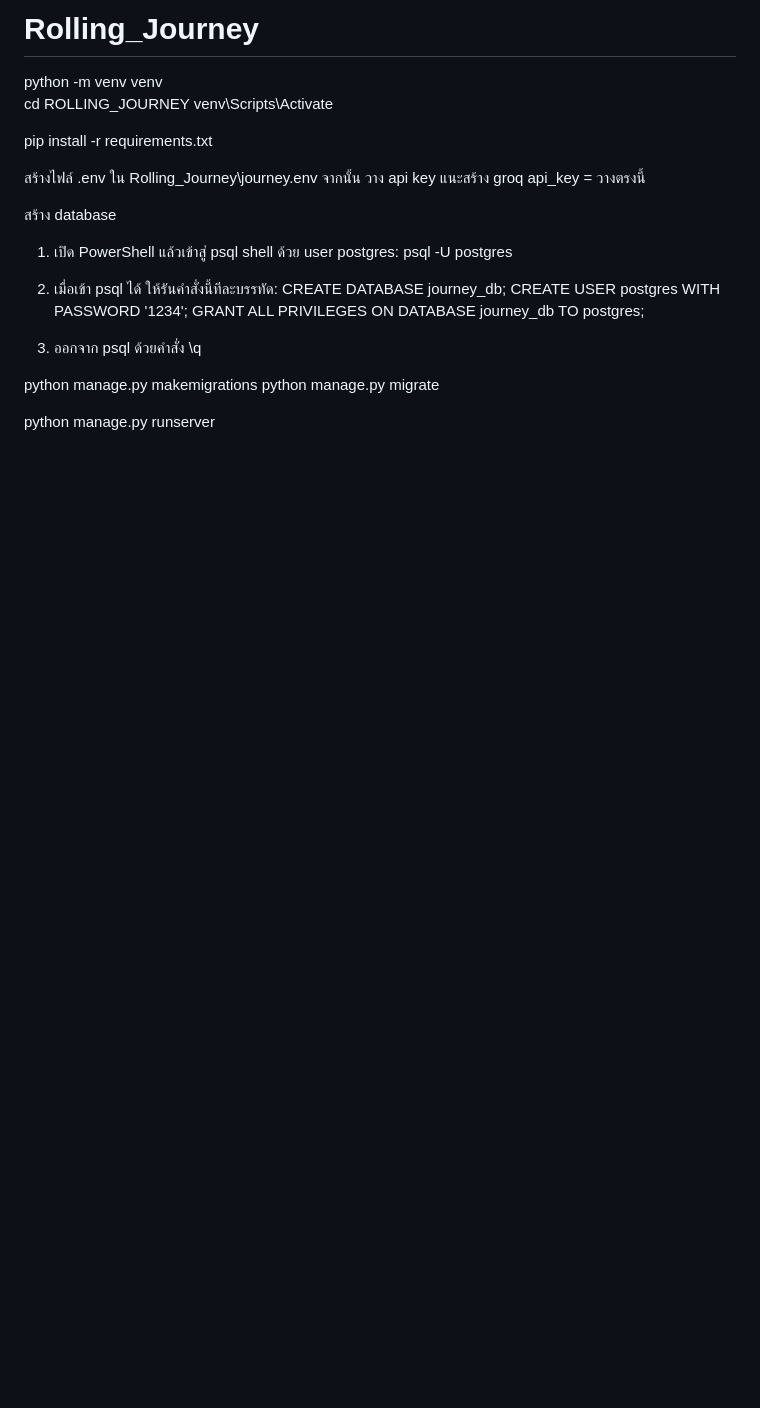
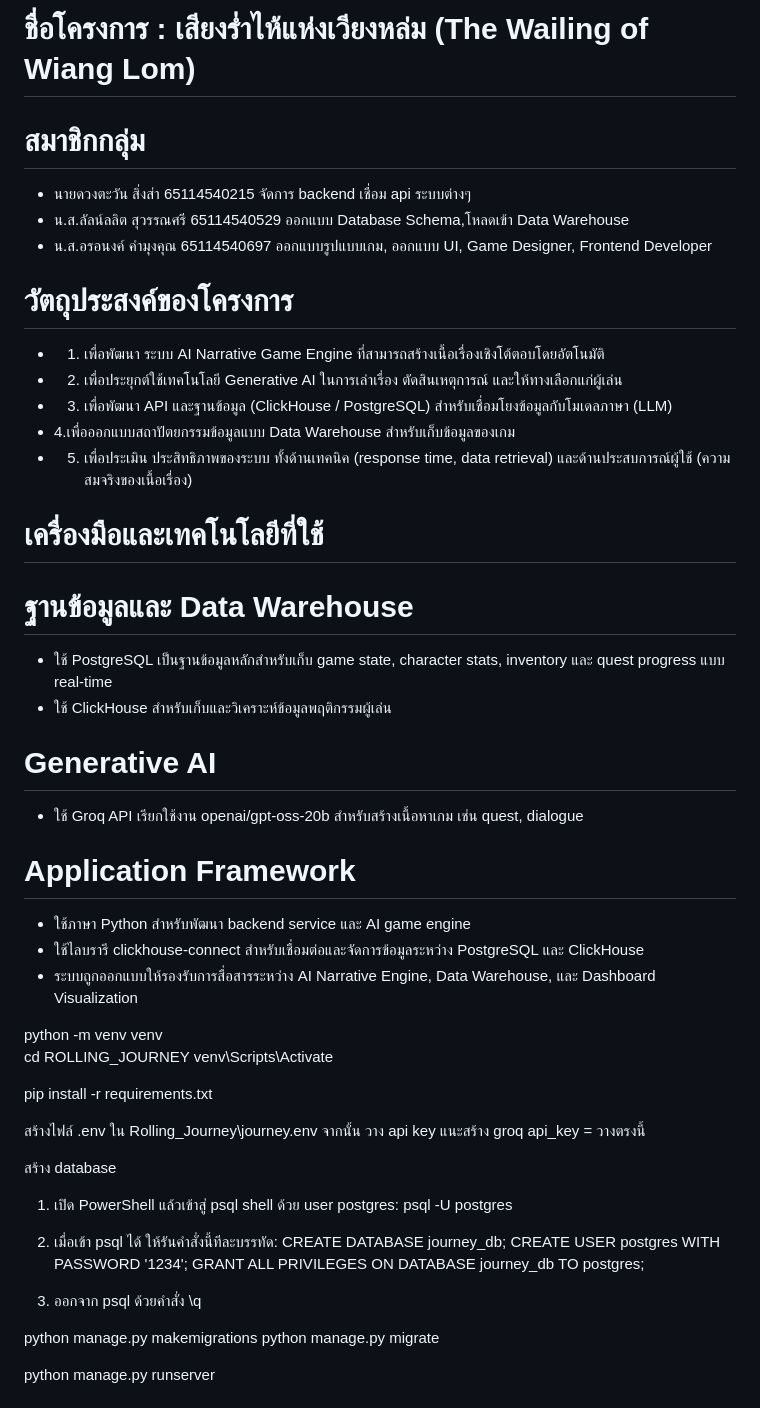
Before and after one commit to duangtawan65/Rolling_Journey, a Markdown page: README.md, the part around the change. GitHub-like rendering; blank space fills up the shorter version.

Commit message:
อัพเดต readme.md

```diff
--- a/README.md
+++ b/README.md
@@ -1,4 +1,30 @@
-# Rolling_Journey
+# ชื่อโครงการ : เสียงร่ำไห้แห่งเวียงหล่ม (The Wailing of Wiang Lom)
+
+#  สมาชิกกลุ่ม
+- นายดวงตะวัน สิ่งส่า 65114540215 จัดการ backend เชื่อม api  ระบบต่างๆ
+- น.ส.ลัลน์ลลิต สุวรรณศรี 65114540529 ออกแบบ Database Schema,โหลดเข้า Data Warehouse
+- น.ส.อรอนงค์ คำมุงคุณ 65114540697 ออกแบบรูปแบบเกม, ออกแบบ UI, Game Designer, Frontend Developer
+
+# วัตถุประสงค์ของโครงการ
+- 1. เพื่อพัฒนา ระบบ AI Narrative Game Engine ที่สามารถสร้างเนื้อเรื่องเชิงโต้ตอบโดยอัตโนมัติ
+- 2. เพื่อประยุกต์ใช้เทคโนโลยี Generative AI ในการเล่าเรื่อง ตัดสินเหตุการณ์ และให้ทางเลือกแก่ผู้เล่น
+- 3. เพื่อพัฒนา API และฐานข้อมูล (ClickHouse / PostgreSQL) สำหรับเชื่อมโยงข้อมูลกับโมเดลภาษา (LLM)
+- 4.เพื่อออกแบบสถาปัตยกรรมข้อมูลแบบ Data Warehouse สำหรับเก็บข้อมูลของเกม
+- 5. เพื่อประเมิน ประสิทธิภาพของระบบ ทั้งด้านเทคนิค (response time, data retrieval) และด้านประสบการณ์ผู้ใช้ (ความสมจริงของเนื้อเรื่อง)
+
+# เครื่องมือและเทคโนโลยีที่ใช้
+
+# ฐานข้อมูลและ Data Warehouse
+- ใช้ PostgreSQL เป็นฐานข้อมูลหลักสำหรับเก็บ game state, character stats, inventory และ quest progress แบบ real-time
+- ใช้ ClickHouse สำหรับเก็บและวิเคราะห์ข้อมูลพฤติกรรมผู้เล่น
+
+# Generative AI
+- ใช้ Groq API เรียกใช้งาน openai/gpt-oss-20b  สำหรับสร้างเนื้อหาเกม เช่น quest, dialogue
+
+# Application Framework
+- ใช้ภาษา Python สำหรับพัฒนา backend service และ AI game engine
+- ใช้ไลบรารี clickhouse-connect สำหรับเชื่อมต่อและจัดการข้อมูลระหว่าง PostgreSQL และ ClickHouse
+- ระบบถูกออกแบบให้รองรับการสื่อสารระหว่าง AI Narrative Engine, Data Warehouse, และ Dashboard Visualization
 
 python -m venv venv
 cd ROLLING_JOURNEY
```
